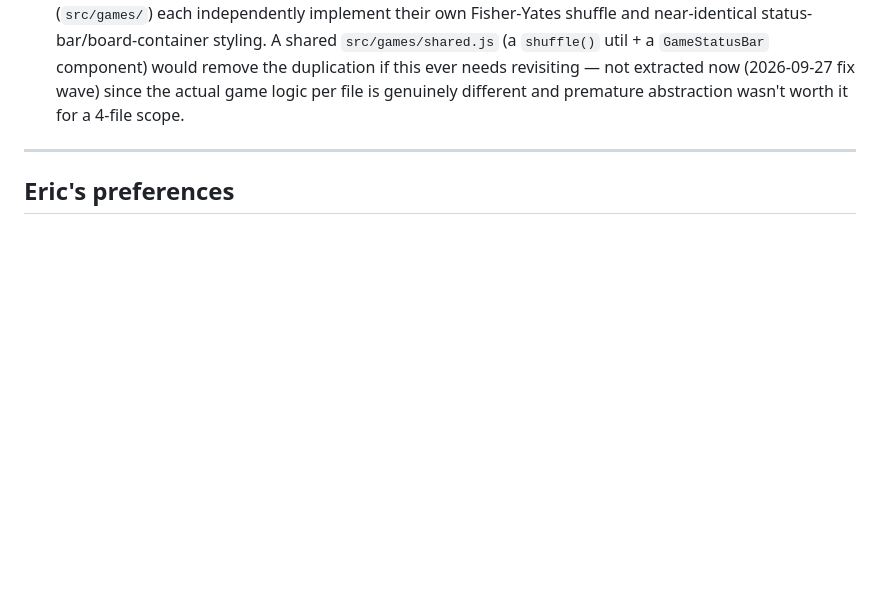
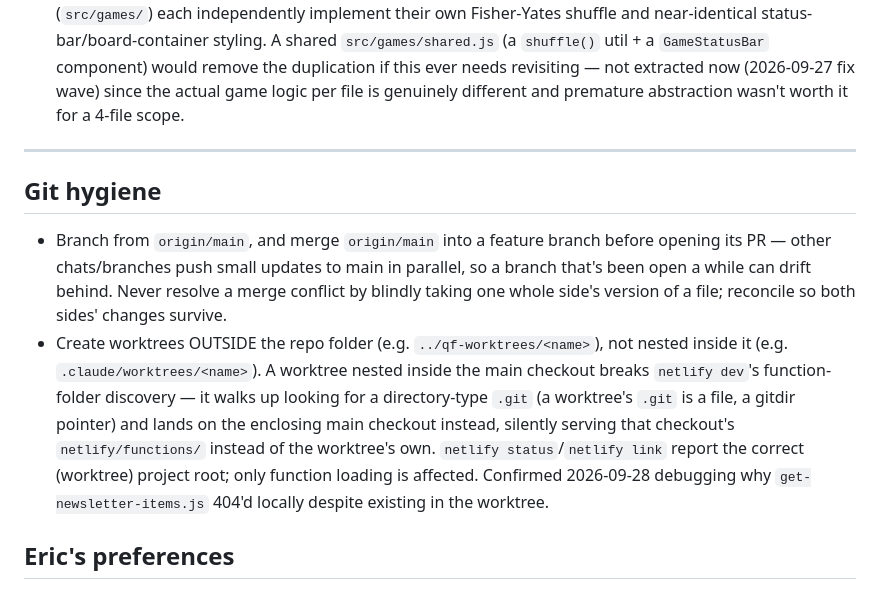
Before and after one commit to edahms01/quite-frankly-app, a Markdown page: CLAUDE.md, the part around the change. Drawn GitHub-style; blank space fills up the shorter version.

Commit message:
docs: git hygiene (merge origin/main before PRs) + worktree location gotcha
Eric's explicit ask, prompted by this branch's own worktree-nested-in-repo
issue (netlify dev silently served the main checkout's netlify/functions/
instead of the worktree's own).

Co-Authored-By: Claude Sonnet 5 <noreply@anthropic.com>

```diff
--- a/CLAUDE.md
+++ b/CLAUDE.md
@@ -121,6 +121,10 @@ QA is risk-based and lean: live dry-run + diff for data work, one smoke pass on
 
 ---
 
+## Git hygiene
+- Branch from `origin/main`, and merge `origin/main` into a feature branch before opening its PR — other chats/branches push small updates to main in parallel, so a branch that's been open a while can drift behind. Never resolve a merge conflict by blindly taking one whole side's version of a file; reconcile so both sides' changes survive.
+- Create worktrees OUTSIDE the repo folder (e.g. `../qf-worktrees/<name>`), not nested inside it (e.g. `.claude/worktrees/<name>`). A worktree nested inside the main checkout breaks `netlify dev`'s function-folder discovery — it walks up looking for a directory-type `.git` (a worktree's `.git` is a file, a gitdir pointer) and lands on the enclosing main checkout instead, silently serving that checkout's `netlify/functions/` instead of the worktree's own. `netlify status`/`netlify link` report the correct (worktree) project root; only function loading is affected. Confirmed 2026-09-28 debugging why `get-newsletter-items.js` 404'd locally despite existing in the worktree.
+
 ## Eric's preferences
 - Direct, short answers; minimal explanatory prose; copy-paste-ready outputs.
 - Surgical edits over full-file rewrites where practical.
```
